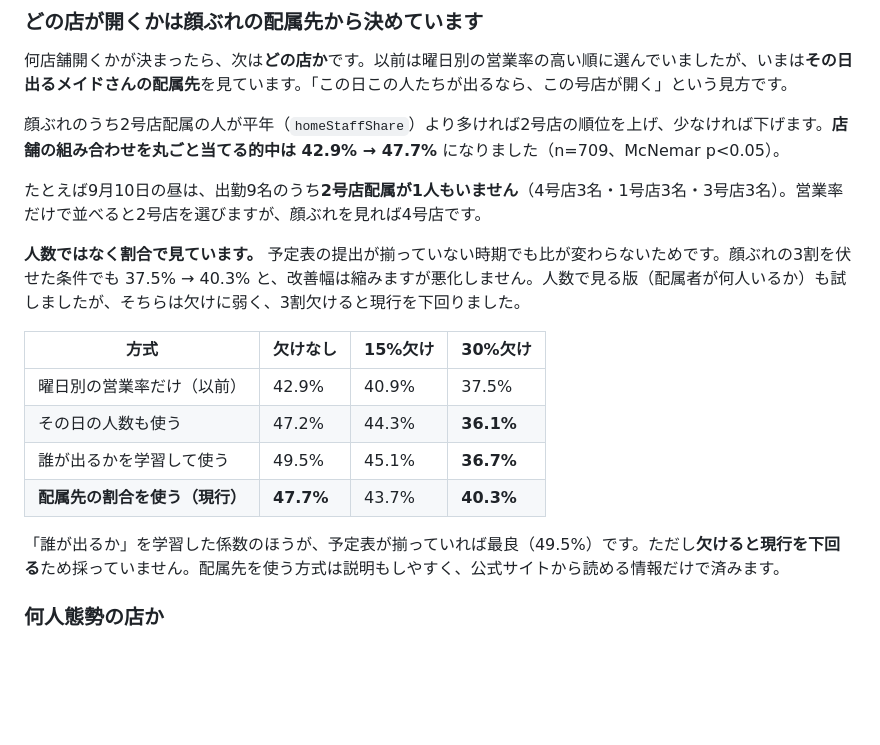
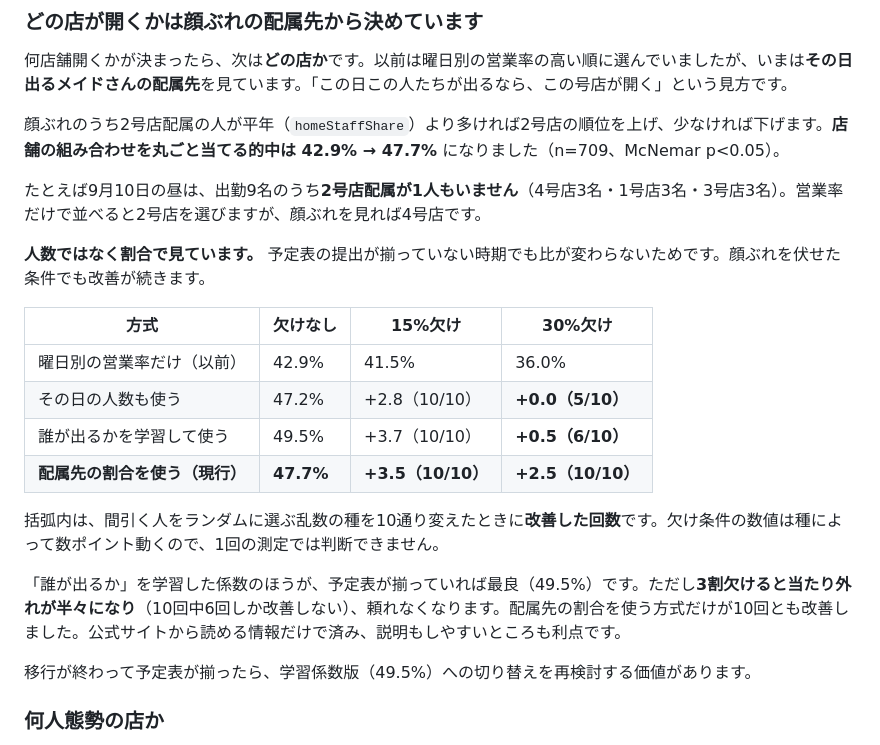
Before and after one commit to agurakakenai/akibazettai-schedule-calendar, a Markdown page: README.md, the part around the change. GitHub-like rendering; blank space fills up the shorter version.

Commit message:
Correct the held-back-rota figures: the rejected options stall, not lose
The table said the headcount and learned-coefficient orderings drop below the
weekday-rate baseline once 30% of the rota is missing. That came from a single
run, and the run was not reproducible: the experiment picked who to hold back by
iterating a frozenset, so string hash randomisation chose different names each
time. The same seed gave 38.5%, 39.5% and 39.9% on three runs.

Sorting before sampling and averaging ten seeds gives the real picture. At 30%
held back the rejected options are a coin flip rather than a loss:

                          none      15% held back   30% held back
      weekday rate        42.9%     41.5%           36.0%
      plus headcount      47.2%     +2.8 (10/10)    +0.0 ( 5/10)
      plus who works      49.5%     +3.7 (10/10)    +0.5 ( 6/10)
      plus posted share   47.7%     +3.5 (10/10)    +2.5 (10/10)

The choice stands, but for a different reason than the one written down: the
posted share is the only ordering that helped on every seed, not the only one
that avoided going backwards.

Co-authored-by: Copilot App <223556219+Copilot@users.noreply.github.com>

```diff
--- a/README.md
+++ b/README.md
@@ -134,16 +134,20 @@ node tests/headless-render.js
 
 たとえば9月10日の昼は、出勤9名のうち**2号店配属が1人もいません**（4号店3名・1号店3名・3号店3名）。営業率だけで並べると2号店を選びますが、顔ぶれを見れば4号店です。
 
-**人数ではなく割合で見ています。** 予定表の提出が揃っていない時期でも比が変わらないためです。顔ぶれの3割を伏せた条件でも 37.5% → 40.3% と、改善幅は縮みますが悪化しません。人数で見る版（配属者が何人いるか）も試しましたが、そちらは欠けに弱く、3割欠けると現行を下回りました。
+**人数ではなく割合で見ています。** 予定表の提出が揃っていない時期でも比が変わらないためです。顔ぶれを伏せた条件でも改善が続きます。
 
 | 方式 | 欠けなし | 15%欠け | 30%欠け |
 |---|---|---|---|
-| 曜日別の営業率だけ（以前） | 42.9% | 40.9% | 37.5% |
-| その日の人数も使う | 47.2% | 44.3% | **36.1%** |
-| 誰が出るかを学習して使う | 49.5% | 45.1% | **36.7%** |
-| **配属先の割合を使う（現行）** | **47.7%** | 43.7% | **40.3%** |
+| 曜日別の営業率だけ（以前） | 42.9% | 41.5% | 36.0% |
+| その日の人数も使う | 47.2% | +2.8（10/10） | **+0.0（5/10）** |
+| 誰が出るかを学習して使う | 49.5% | +3.7（10/10） | **+0.5（6/10）** |
+| **配属先の割合を使う（現行）** | **47.7%** | **+3.5（10/10）** | **+2.5（10/10）** |
 
-「誰が出るか」を学習した係数のほうが、予定表が揃っていれば最良（49.5%）です。ただし**欠けると現行を下回る**ため採っていません。配属先を使う方式は説明もしやすく、公式サイトから読める情報だけで済みます。
+括弧内は、間引く人をランダムに選ぶ乱数の種を10通り変えたときに**改善した回数**です。欠け条件の数値は種によって数ポイント動くので、1回の測定では判断できません。
+
+「誰が出るか」を学習した係数のほうが、予定表が揃っていれば最良（49.5%）です。ただし**3割欠けると当たり外れが半々になり**（10回中6回しか改善しない）、頼れなくなります。配属先の割合を使う方式だけが10回とも改善しました。公式サイトから読める情報だけで済み、説明もしやすいところも利点です。
+
+移行が終わって予定表が揃ったら、学習係数版（49.5%）への切り替えを再検討する価値があります。
 
 ### 何人態勢の店か
 
```
